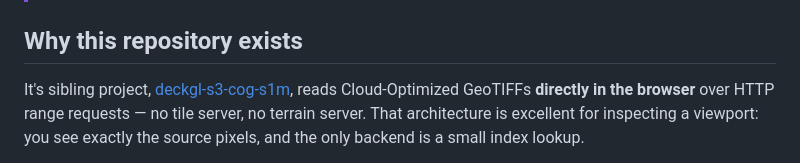
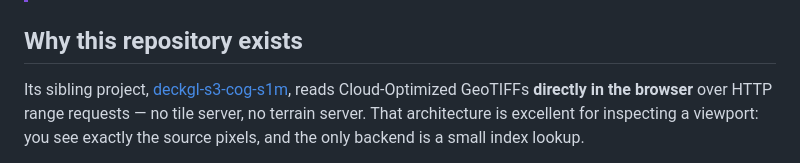
Before and after one commit to mwkorver/threejs-cf-zxy-s1m, a Markdown page: README.md, the part around the change. Drawn GitHub-style.

Commit message:
Fix its/it's in the opening paragraph
Possessive, so no apostrophe: "It's sibling project" expands to "It is sibling
project". Introduced by the previous commit's wording pass, and it sits two
paragraphs into the README of a repo meant to be read by other engineers.

```diff
--- a/README.md
+++ b/README.md
@@ -23,7 +23,7 @@ USGS 3DEP S1M 1-meter terrain, normalized server-side onto a single EPSG:3857
 
 ## Why this repository exists
 
-It's sibling project, [deckgl-s3-cog-s1m](https://github.com/mwkorver/deckgl-s3-cog-s1m),
+Its sibling project, [deckgl-s3-cog-s1m](https://github.com/mwkorver/deckgl-s3-cog-s1m),
 reads Cloud-Optimized GeoTIFFs **directly in the browser** over HTTP range
 requests — no tile server, no terrain server. That architecture is excellent
 for inspecting a viewport: you see exactly the source pixels, and the only
```
